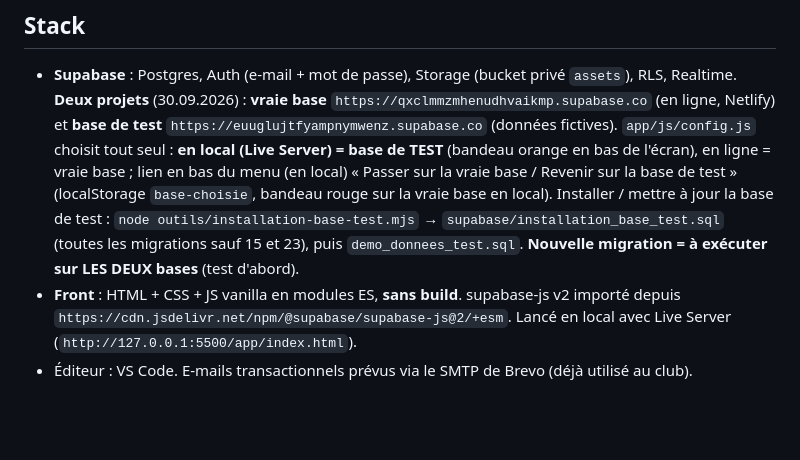
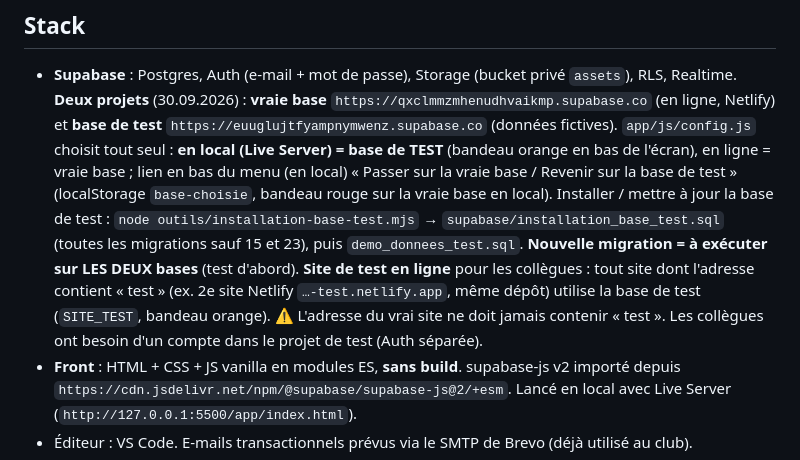
Before and after one commit to HC-Fribourg-Gotteron-SA/app-regie, a Markdown page: CLAUDE.md, the part around the change. Rendered like a GitHub page; blank space fills up the shorter version.

Commit message:
CLAUDE.md : site de test en ligne

```diff
--- a/CLAUDE.md
+++ b/CLAUDE.md
@@ -61,6 +61,9 @@ d'infos entre le **département Sponsoring** (vend des produits de visibilité a
   rouge sur la vraie base en local). Installer / mettre à jour la base de test : `node outils/installation-base-test.mjs`
   → `supabase/installation_base_test.sql` (toutes les migrations sauf 15 et 23), puis `demo_donnees_test.sql`.
   **Nouvelle migration = à exécuter sur LES DEUX bases** (test d'abord).
+  **Site de test en ligne** pour les collègues : tout site dont l'adresse contient « test » (ex. 2e site Netlify
+  `…-test.netlify.app`, même dépôt) utilise la base de test (`SITE_TEST`, bandeau orange). ⚠ L'adresse du vrai site ne
+  doit jamais contenir « test ». Les collègues ont besoin d'un compte dans le projet de test (Auth séparée).
 - **Front** : HTML + CSS + JS vanilla en modules ES, **sans build**. supabase-js v2 importé depuis
   `https://cdn.jsdelivr.net/npm/@supabase/supabase-js@2/+esm`. Lancé en local avec Live Server
   (`http://127.0.0.1:5500/app/index.html`).
```
